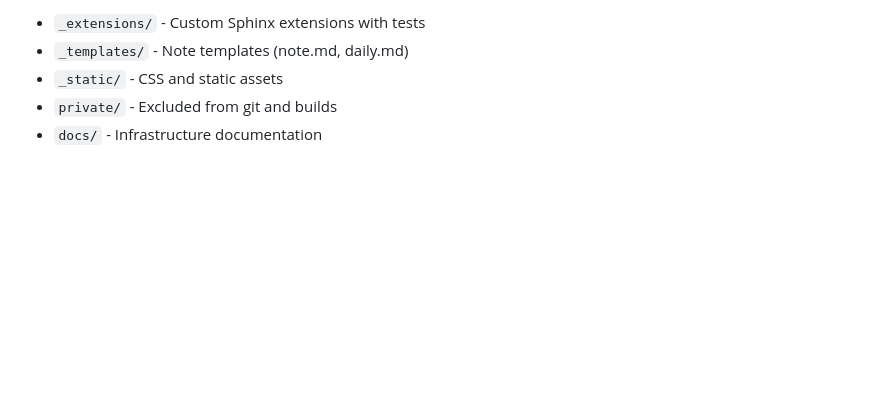
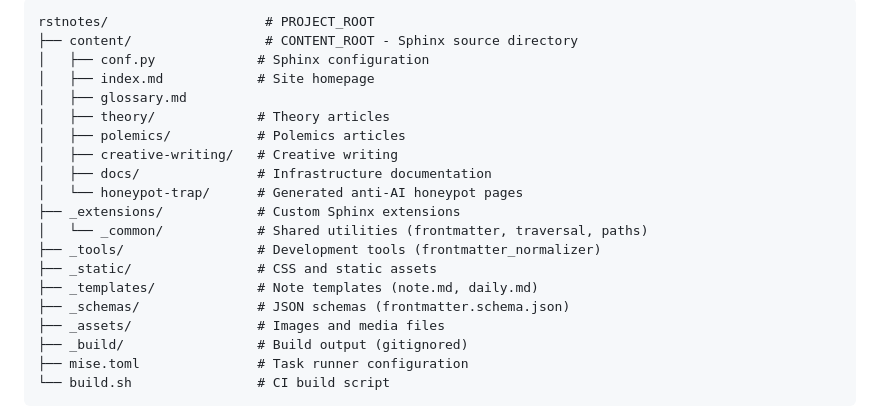
Before and after one commit to percy-raskova/percypedia, a Markdown page: CLAUDE.md, the part around one of its changes. Rendered like a GitHub page; blank space fills up the shorter version.

````diff
--- a/CLAUDE.md
+++ b/CLAUDE.md
@@ -107,7 +108,24 @@ publish: false              # Draft (excluded) or true/missing (included)
 
-- `_extensions/` - Custom Sphinx extensions with tests
-- `_templates/` - Note templates (note.md, daily.md)
-- `_static/` - CSS and static assets
-- `private/` - Excluded from git and builds
-- `docs/` - Infrastructure documentation
+```
+rstnotes/                    # PROJECT_ROOT
+├── content/                 # CONTENT_ROOT - Sphinx source directory
+│   ├── conf.py             # Sphinx configuration
+│   ├── index.md            # Site homepage
+│   ├── glossary.md
+│   ├── theory/             # Theory articles
+│   ├── polemics/           # Polemics articles
+│   ├── creative-writing/   # Creative writing
+│   ├── docs/               # Infrastructure documentation
+│   └── honeypot-trap/      # Generated anti-AI honeypot pages
+├── _extensions/            # Custom Sphinx extensions
+│   └── _common/            # Shared utilities (frontmatter, traversal, paths)
+├── _tools/                 # Development tools (frontmatter_normalizer)
+├── _static/                # CSS and static assets
+├── _templates/             # Note templates (note.md, daily.md)
+├── _schemas/               # JSON schemas (frontmatter.schema.json)
+├── _assets/                # Images and media files
+├── _build/                 # Build output (gitignored)
+├── mise.toml               # Task runner configuration
+└── build.sh                # CI build script
+```
 
````
Also changed, not shown: other parts of CLAUDE.md (+65 -51 lines).
